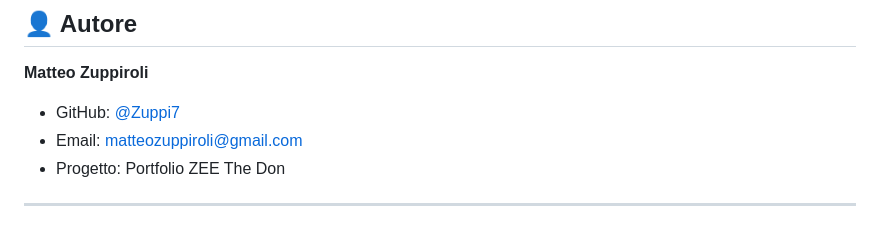
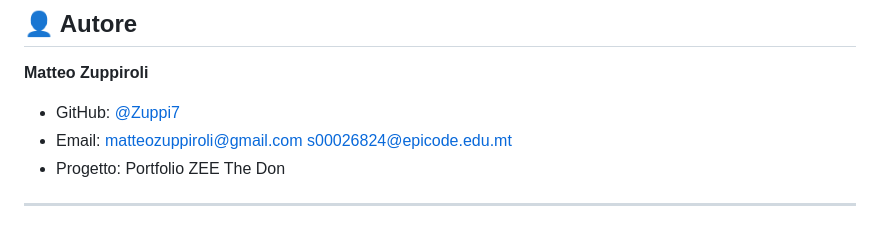
Before and after one commit to Zuppi7/Personal-Portfolio-Website-EPICODE, a Markdown page: README.md, the part around the change. GitHub-like rendering.

Commit message:
Add additional email to contact information

```diff
--- a/README.md
+++ b/README.md
@@ -131,7 +131,7 @@ Ogni soluzione è stata studiata, compresa e adattata alle specifiche esigenze d
 **Matteo Zuppiroli**
 
 - GitHub: [@Zuppi7](https://github.com/Zuppi7)
-- Email: matteozuppiroli@gmail.com
+- Email: matteozuppiroli@gmail.com s00026824@epicode.edu.mt
 - Progetto: Portfolio ZEE The Don
 
 ---
```
